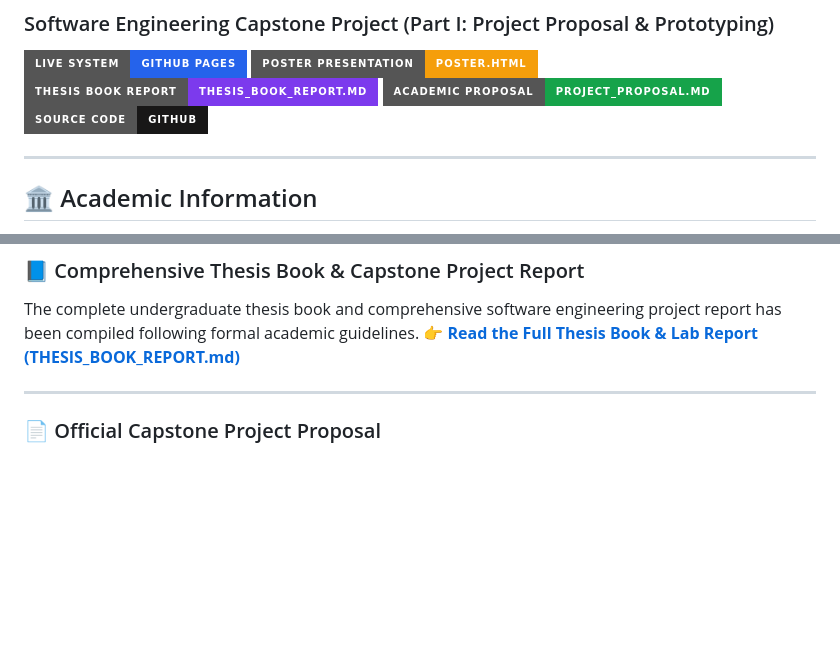
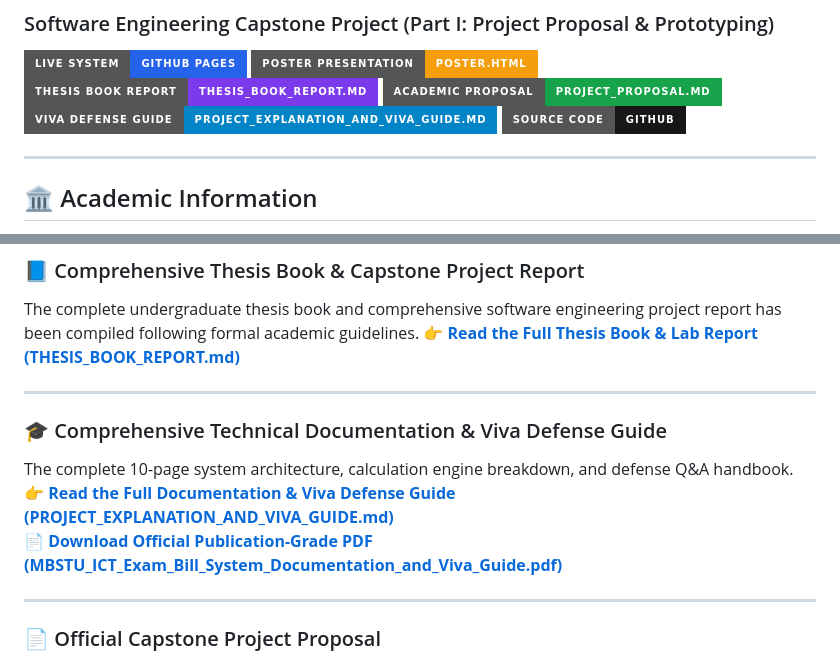
Before and after one commit to antor1112225/MBSTU-ICT-Examination-and-Bill-Management-System, a Markdown page: README.md, 2 parts joined by grey strips. Drawn GitHub-style; badges without logos; blank space fills up the shorter version.

Commit message:
docs: add PROJECT_EXPLANATION_AND_VIVA_GUIDE.md to root repository and update README

```diff
--- a/README.md
+++ b/README.md
@@ -5,6 +5,7 @@
 [![Poster Presentation](https://img.shields.io/badge/Poster_Presentation-poster.html-f59e0b?style=for-the-badge&logo=airplayvideo&logoColor=black)](https://antor1112225.github.io/MBSTU-ICT-Examination-and-Bill-Management-System/poster.html)
 [![Thesis Book Report](https://img.shields.io/badge/Thesis_Book_Report-THESIS__BOOK__REPORT.md-7c3aed?style=for-the-badge&logo=book&logoColor=white)](./THESIS_BOOK_REPORT.md)
 [![Project Proposal](https://img.shields.io/badge/Academic_Proposal-PROJECT__PROPOSAL.md-16a34a?style=for-the-badge&logo=markdown&logoColor=white)](./PROJECT_PROPOSAL.md)
+[![Viva Defense Guide](https://img.shields.io/badge/Viva_Defense_Guide-PROJECT__EXPLANATION__AND__VIVA__GUIDE.md-0284c7?style=for-the-badge&logo=googledocs&logoColor=white)](./PROJECT_EXPLANATION_AND_VIVA_GUIDE.md)
 [![GitHub Repo](https://img.shields.io/badge/Source_Code-GitHub-181717?style=for-the-badge&logo=github&logoColor=white)](https://github.com/antor1112225/MBSTU-ICT-Examination-and-Bill-Management-System)
 
 ---
@@ -37,6 +38,13 @@ A dedicated, large-format academic conference/capstone poster presentation banne
 ### 📘 Comprehensive Thesis Book & Capstone Project Report
 The complete undergraduate thesis book and comprehensive software engineering project report has been compiled following formal academic guidelines.
 👉 **[Read the Full Thesis Book & Lab Report (THESIS_BOOK_REPORT.md)](./THESIS_BOOK_REPORT.md)**
+
+---
+
+### 🎓 Comprehensive Technical Documentation & Viva Defense Guide
+The complete 10-page system architecture, calculation engine breakdown, and defense Q&A handbook.
+👉 **[Read the Full Documentation & Viva Defense Guide (PROJECT_EXPLANATION_AND_VIVA_GUIDE.md)](./PROJECT_EXPLANATION_AND_VIVA_GUIDE.md)**
+📄 **[Download Official Publication-Grade PDF (MBSTU_ICT_Exam_Bill_System_Documentation_and_Viva_Guide.pdf)](./pdf_exports/MBSTU_ICT_Exam_Bill_System_Documentation_and_Viva_Guide.pdf)**
 
 ---
 
```
Also changed, not shown: PROJECT_EXPLANATION_AND_VIVA_GUIDE.md (added, +261 -0 lines).
